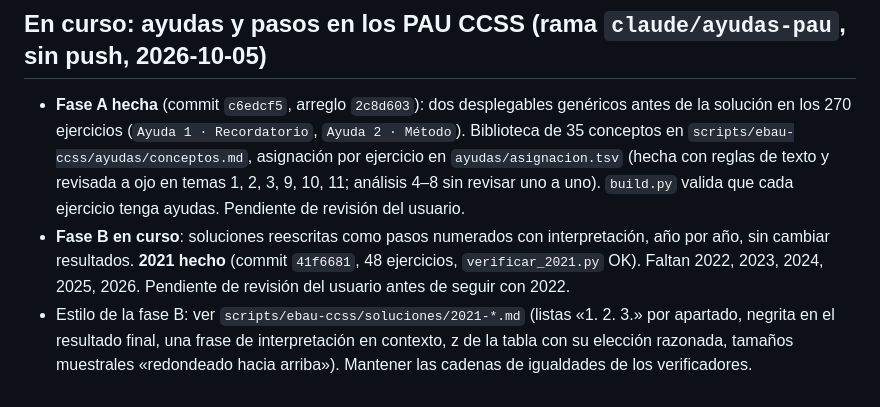
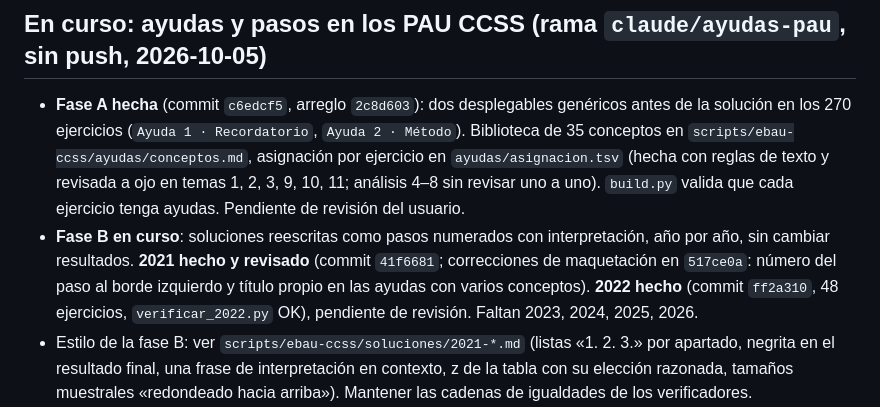
Before and after one commit to mdmatematicasweb/mdmatematicasweb.github.io, a Markdown page: docs/pendientes.md, the part around the change. GitHub-like rendering.

Commit message:
docs: estado de la fase B (2022 hecho)
Co-Authored-By: Claude Sonnet 5.5 <noreply@anthropic.com>

```diff
--- a/docs/pendientes.md
+++ b/docs/pendientes.md
@@ -34,7 +34,7 @@ Actualizado el 2026-10-04.
 ## En curso: ayudas y pasos en los PAU CCSS (rama `claude/ayudas-pau`, sin push, 2026-10-05)
 
 - **Fase A hecha** (commit `c6edcf5`, arreglo `2c8d603`): dos desplegables genéricos antes de la solución en los 270 ejercicios (`Ayuda 1 · Recordatorio`, `Ayuda 2 · Método`). Biblioteca de 35 conceptos en `scripts/ebau-ccss/ayudas/conceptos.md`, asignación por ejercicio en `ayudas/asignacion.tsv` (hecha con reglas de texto y revisada a ojo en temas 1, 2, 3, 9, 10, 11; análisis 4–8 sin revisar uno a uno). `build.py` valida que cada ejercicio tenga ayudas. Pendiente de revisión del usuario.
-- **Fase B en curso**: soluciones reescritas como pasos numerados con interpretación, año por año, sin cambiar resultados. **2021 hecho** (commit `41f6681`, 48 ejercicios, `verificar_2021.py` OK). Faltan 2022, 2023, 2024, 2025, 2026. Pendiente de revisión del usuario antes de seguir con 2022.
+- **Fase B en curso**: soluciones reescritas como pasos numerados con interpretación, año por año, sin cambiar resultados. **2021 hecho y revisado** (commit `41f6681`; correcciones de maquetación en `517ce0a`: número del paso al borde izquierdo y título propio en las ayudas con varios conceptos). **2022 hecho** (commit `ff2a310`, 48 ejercicios, `verificar_2022.py` OK), pendiente de revisión. Faltan 2023, 2024, 2025, 2026.
 - Estilo de la fase B: ver `scripts/ebau-ccss/soluciones/2021-*.md` (listas «1. 2. 3.» por apartado, negrita en el resultado final, una frase de interpretación en contexto, z de la tabla con su elección razonada, tamaños muestrales «redondeado hacia arriba»). Mantener las cadenas de igualdades de los verificadores.
 - Cuidado con el texto alternativo de las figuras (`fig-alt`): si repite `a=1`, `t=1`… el verificador no detecta la mutación. Usar «(a, b) = (1, 2)» o palabras, en `figuras_fn.py` y en `soluciones/`.
 - `sympy` no está en el Python del sistema: crear un venv (`python3 -m venv <ruta> && <ruta>/bin/pip install sympy`) y lanzar `<ruta>/bin/python scripts/ebau-ccss/verificar_AAAA.py`.
```
